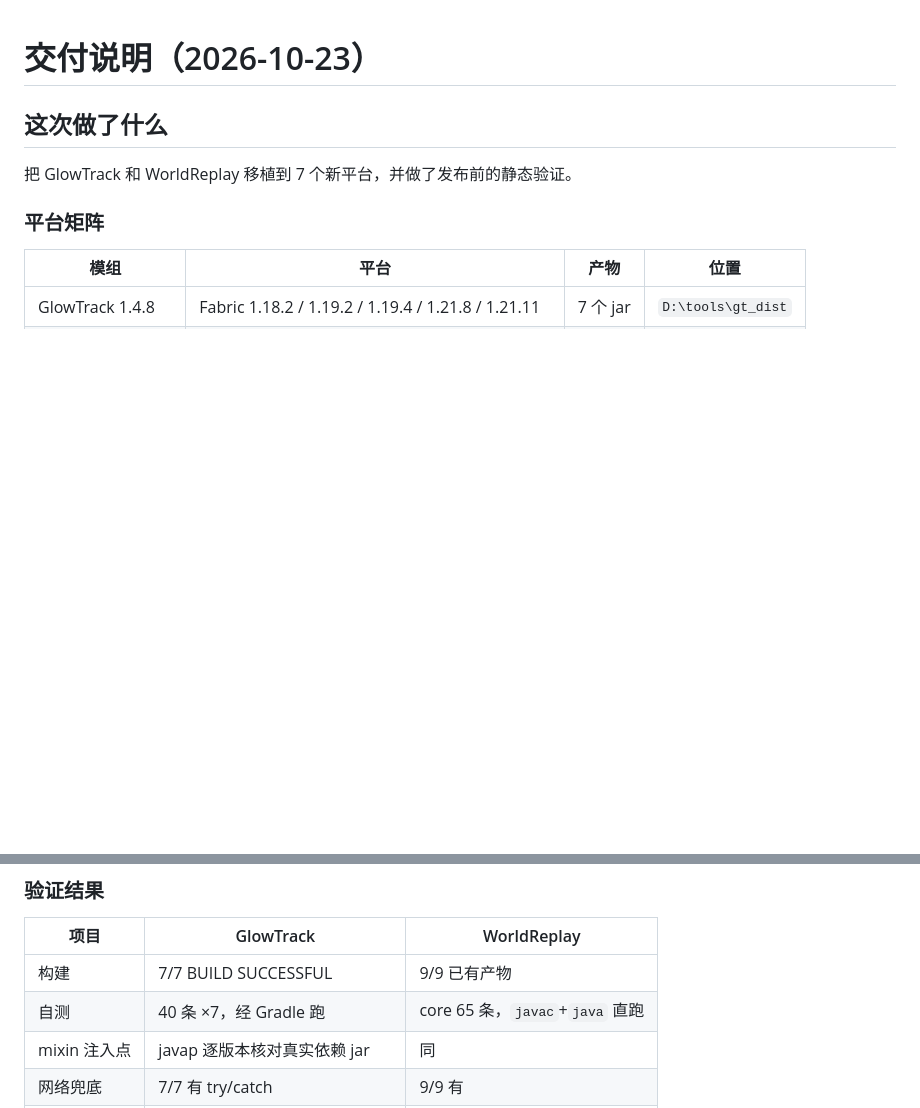
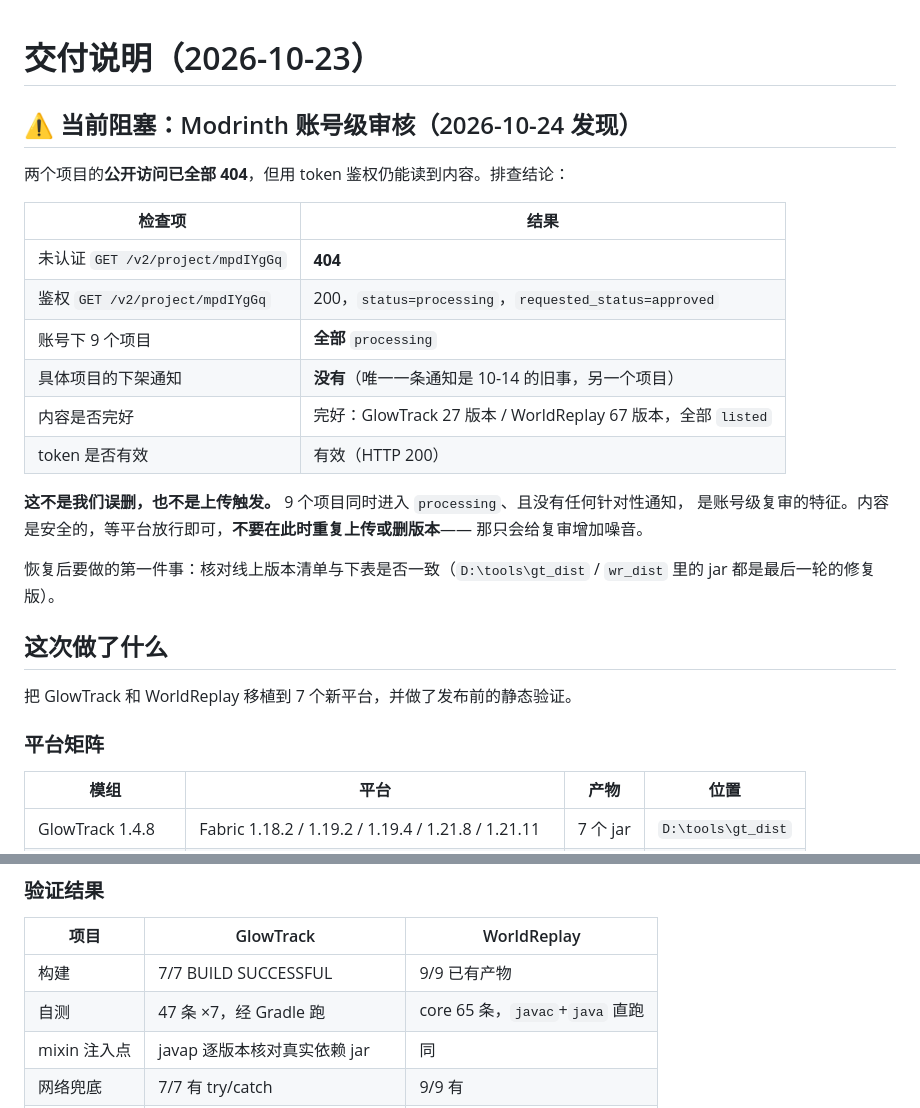
Before and after one commit to szkele1145/glowtrack, a Markdown page: HANDOFF.md, 2 parts joined by grey strips. GitHub-like rendering; blank space fills up the shorter version.

Commit message:
Docs: account-level Modrinth review detected, all projects unlisted
Public API now returns 404 for both projects while authenticated requests
still work and report status=processing. All nine projects under the
account flipped to processing at once, with no per-project notification
(the only notification on file is an unrelated rejection from Oct 14).
Content is intact: GlowTrack 27 versions, WorldReplay 67, all listed.

That pattern points to an account-level re-review rather than anything
triggered by a specific upload. Nothing to do but wait; re-uploading or
deleting versions during review would only add noise. HANDOFF.md now
leads with this so the next session does not misread the 404s as data
loss and start re-uploading.

```diff
--- a/HANDOFF.md
+++ b/HANDOFF.md
@@ -1,4 +1,24 @@
 # 交付说明（2026-10-23）
+
+## ⚠️ 当前阻塞：Modrinth 账号级审核（2026-10-24 发现）
+
+两个项目的**公开访问已全部 404**，但用 token 鉴权仍能读到内容。排查结论：
+
+| 检查项 | 结果 |
+|---|---|
+| 未认证 `GET /v2/project/mpdIYgGq` | **404** |
+| 鉴权 `GET /v2/project/mpdIYgGq` | 200，`status=processing`，`requested_status=approved` |
+| 账号下 9 个项目 | **全部** `processing` |
+| 具体项目的下架通知 | **没有**（唯一一条通知是 10-14 的旧事，另一个项目） |
+| 内容是否完好 | 完好：GlowTrack 27 版本 / WorldReplay 67 版本，全部 `listed` |
+| token 是否有效 | 有效（HTTP 200） |
+
+**这不是我们误删，也不是上传触发。** 9 个项目同时进入 `processing`、且没有任何针对性通知，
+是账号级复审的特征。内容是安全的，等平台放行即可，**不要在此时重复上传或删版本**——
+那只会给复审增加噪音。
+
+恢复后要做的第一件事：核对线上版本清单与下表是否一致（`D:\tools\gt_dist` / `wr_dist` 里的
+jar 都是最后一轮的修复版）。
 
 ## 这次做了什么
 
@@ -21,7 +41,7 @@
 | 项目 | GlowTrack | WorldReplay |
 |---|---|---|
 | 构建 | 7/7 BUILD SUCCESSFUL | 9/9 已有产物 |
-| 自测 | 40 条 ×7，经 Gradle 跑 | core 65 条，`javac`+`java` 直跑 |
+| 自测 | 47 条 ×7，经 Gradle 跑 | core 65 条，`javac`+`java` 直跑 |
 | mixin 注入点 | javap 逐版本核对真实依赖 jar | 同 |
 | 网络兜底 | 7/7 有 try/catch | 9/9 有 |
 | Forge reobf | 250 处 SRG 名、0 处 mojmap 名 | — |
```
